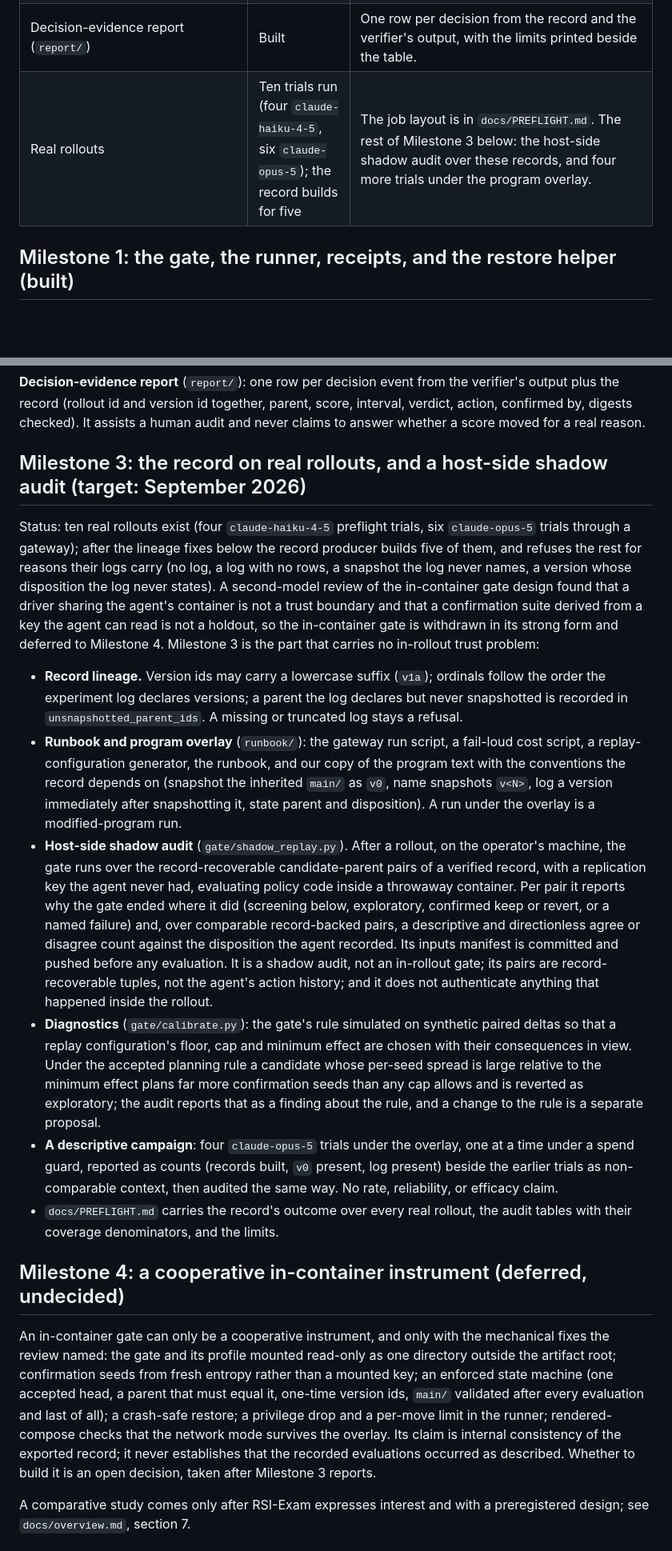
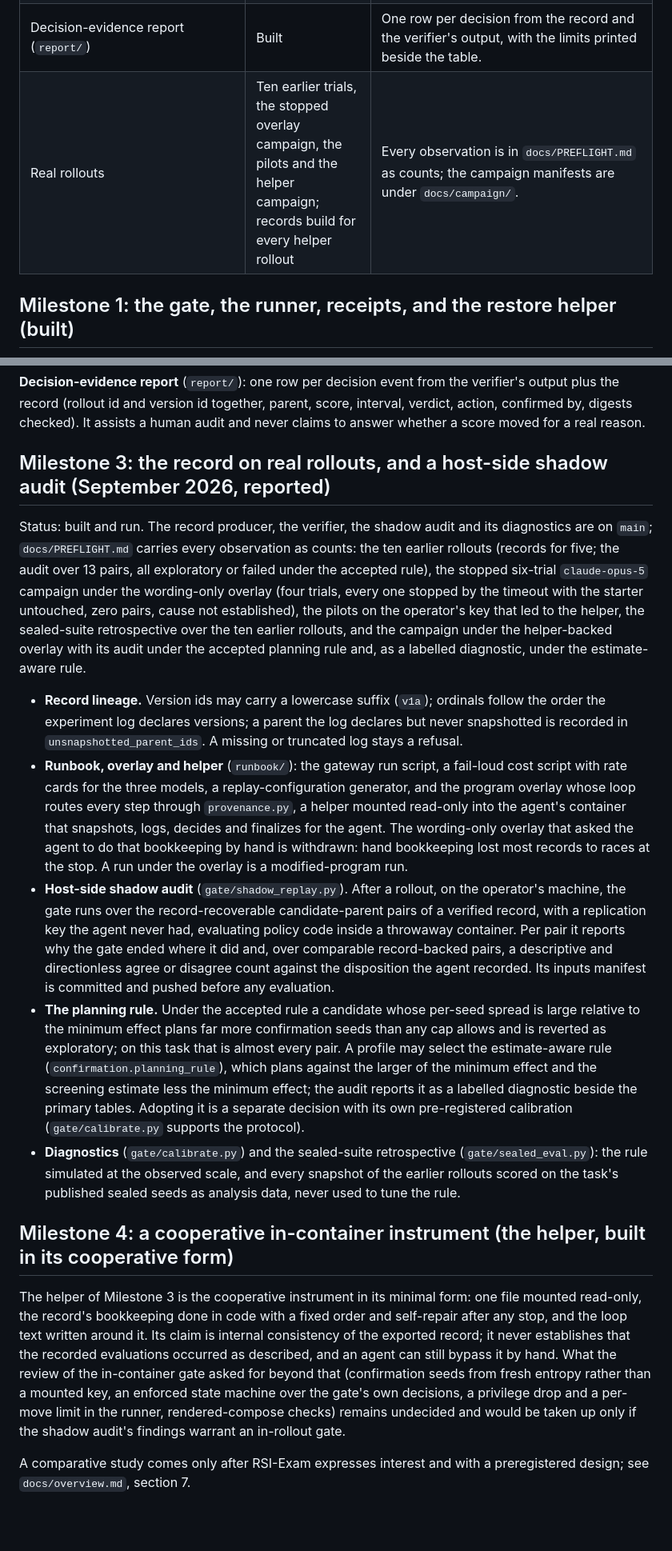
Before and after one commit to Thru-Echoes/rsi-exam-provenance, a Markdown page: docs/ROADMAP.md, 2 parts joined by grey strips. Shown at 80% size. Drawn GitHub-style; blank space fills up the shorter version.

Commit message:
docs(roadmap): Milestone 3 reported and Milestone 4 as the helper's cooperative form
Milestone 3 now describes what was built and run: the record and verifier
on real rollouts, the shadow audit with anchored manifests, the withdrawn
wording-only overlay and the helper that replaced it, the planning-rule
option and the sealed-suite retrospective, all reported as counts in
docs/PREFLIGHT.md. Milestone 4 names the helper as the cooperative
instrument in its minimal form and lists what beyond it remains undecided.
The runbook notes the generator's planning-rule flag.

```diff
--- a/docs/ROADMAP.md
+++ b/docs/ROADMAP.md
@@ -14,7 +14,7 @@ one branch and pull request per task, tests and pyright clean before every push.
 | TRACE converter (`gate/trace_from_decisions.py`) | Built, 17 tests | Re-checks every contract rule, including the gated ones, and carries the gated fields as extras. Output validates under the TRACE 0.5.1 typed models and schema and round-trips with every producer key preserved. |
 | ProofPress import | Verified on fixture data against `main` | The evidence adapter accepts the 0.5.1 document, keeps four fields, refuses a malformed interval and an unpinned version, and is idempotent (`docs/RUN_REPORT.md`). |
 | Decision-evidence report (`report/`) | Built | One row per decision from the record and the verifier's output, with the limits printed beside the table. |
-| Real rollouts | Ten trials run (four `claude-haiku-4-5`, six `claude-opus-5`); the record builds for five | The job layout is in `docs/PREFLIGHT.md`. The rest of Milestone 3 below: the host-side shadow audit over these records, and four more trials under the program overlay. |
+| Real rollouts | Ten earlier trials, the stopped overlay campaign, the pilots and the helper campaign; records build for every helper rollout | Every observation is in `docs/PREFLIGHT.md` as counts; the campaign manifests are under `docs/campaign/`. |
 
 ## Milestone 1: the gate, the runner, receipts, and the restore helper (built)
 
@@ -88,57 +88,53 @@ plus the record (rollout id and version id together, parent, score, interval, ve
 confirmed by, digests checked). It assists a human audit and never claims to answer whether a
 score moved for a real reason.
 
-## Milestone 3: the record on real rollouts, and a host-side shadow audit (target: September 2026)
+## Milestone 3: the record on real rollouts, and a host-side shadow audit (September 2026, reported)
 
-Status: ten real rollouts exist (four `claude-haiku-4-5` preflight trials, six `claude-opus-5`
-trials through a gateway); after the lineage fixes below the record producer builds five of them,
-and refuses the rest for reasons their logs carry (no log, a log with no rows, a snapshot the log
-never names, a version whose disposition the log never states). A second-model review of the
-in-container gate design found that a driver sharing the agent's container is not a trust boundary
-and that a confirmation suite derived from a key the agent can read is not a holdout, so the
-in-container gate is withdrawn in its strong form and deferred to Milestone 4. Milestone 3 is the
-part that carries no in-rollout trust problem:
+Status: built and run. The record producer, the verifier, the shadow audit and its diagnostics
+are on `main`; `docs/PREFLIGHT.md` carries every observation as counts: the ten earlier rollouts
+(records for five; the audit over 13 pairs, all exploratory or failed under the accepted rule),
+the stopped six-trial `claude-opus-5` campaign under the wording-only overlay (four trials, every
+one stopped by the timeout with the starter untouched, zero pairs, cause not established), the
+pilots on the operator's key that led to the helper, the sealed-suite retrospective over the ten
+earlier rollouts, and the campaign under the helper-backed overlay with its audit under the
+accepted planning rule and, as a labelled diagnostic, under the estimate-aware rule.
 
 - **Record lineage.** Version ids may carry a lowercase suffix (`v1a`); ordinals follow the order
   the experiment log declares versions; a parent the log declares but never snapshotted is recorded
   in `unsnapshotted_parent_ids`. A missing or truncated log stays a refusal.
-- **Runbook and program overlay** (`runbook/`): the gateway run script, a fail-loud cost script, a
-  replay-configuration generator, the runbook, and our copy of the program text with the
-  conventions the record depends on (snapshot the inherited `main/` as `v0`, name snapshots
-  `v<N>`, log a version immediately after snapshotting it, state parent and disposition). A run
-  under the overlay is a modified-program run.
+- **Runbook, overlay and helper** (`runbook/`): the gateway run script, a fail-loud cost script
+  with rate cards for the three models, a replay-configuration generator, and the program overlay
+  whose loop routes every step through `provenance.py`, a helper mounted read-only into the
+  agent's container that snapshots, logs, decides and finalizes for the agent. The wording-only
+  overlay that asked the agent to do that bookkeeping by hand is withdrawn: hand bookkeeping lost
+  most records to races at the stop. A run under the overlay is a modified-program run.
 - **Host-side shadow audit** (`gate/shadow_replay.py`). After a rollout, on the operator's machine,
   the gate runs over the record-recoverable candidate-parent pairs of a verified record, with a
   replication key the agent never had, evaluating policy code inside a throwaway container. Per
-  pair it reports why the gate ended where it did (screening below, exploratory, confirmed keep or
-  revert, or a named failure) and, over comparable record-backed pairs, a descriptive and
-  directionless agree or disagree count against the disposition the agent recorded. Its inputs
-  manifest is committed and pushed before any evaluation. It is a shadow audit, not an in-rollout
-  gate; its pairs are record-recoverable tuples, not the agent's action history; and it does not
-  authenticate anything that happened inside the rollout.
-- **Diagnostics** (`gate/calibrate.py`): the gate's rule simulated on synthetic paired deltas so
-  that a replay configuration's floor, cap and minimum effect are chosen with their consequences in
-  view. Under the accepted planning rule a candidate whose per-seed spread is large relative to the
-  minimum effect plans far more confirmation seeds than any cap allows and is reverted as
-  exploratory; the audit reports that as a finding about the rule, and a change to the rule is a
-  separate proposal.
-- **A descriptive campaign**: four `claude-opus-5` trials under the overlay, one at a time under a
-  spend guard, reported as counts (records built, `v0` present, log present) beside the earlier
-  trials as non-comparable context, then audited the same way. No rate, reliability, or efficacy
-  claim.
-- `docs/PREFLIGHT.md` carries the record's outcome over every real rollout, the audit tables with
-  their coverage denominators, and the limits.
+  pair it reports why the gate ended where it did and, over comparable record-backed pairs, a
+  descriptive and directionless agree or disagree count against the disposition the agent recorded.
+  Its inputs manifest is committed and pushed before any evaluation.
+- **The planning rule.** Under the accepted rule a candidate whose per-seed spread is large
+  relative to the minimum effect plans far more confirmation seeds than any cap allows and is
+  reverted as exploratory; on this task that is almost every pair. A profile may select the
+  estimate-aware rule (`confirmation.planning_rule`), which plans against the larger of the minimum
+  effect and the screening estimate less the minimum effect; the audit reports it as a labelled
+  diagnostic beside the primary tables. Adopting it is a separate decision with its own
+  pre-registered calibration (`gate/calibrate.py` supports the protocol).
+- **Diagnostics** (`gate/calibrate.py`) and the sealed-suite retrospective (`gate/sealed_eval.py`):
+  the rule simulated at the observed scale, and every snapshot of the earlier rollouts scored on the
+  task's published sealed seeds as analysis data, never used to tune the rule.
 
-## Milestone 4: a cooperative in-container instrument (deferred, undecided)
+## Milestone 4: a cooperative in-container instrument (the helper, built in its cooperative form)
 
-An in-container gate can only be a cooperative instrument, and only with the mechanical fixes the
-review named: the gate and its profile mounted read-only as one directory outside the artifact
-root; confirmation seeds from fresh entropy rather than a mounted key; an enforced state machine
-(one accepted head, a parent that must equal it, one-time version ids, `main/` validated after
-every evaluation and last of all); a crash-safe restore; a privilege drop and a per-move limit in
-the runner; rendered-compose checks that the network mode survives the overlay. Its claim is
-internal consistency of the exported record; it never establishes that the recorded evaluations
-occurred as described. Whether to build it is an open decision, taken after Milestone 3 reports.
+The helper of Milestone 3 is the cooperative instrument in its minimal form: one file mounted
+read-only, the record's bookkeeping done in code with a fixed order and self-repair after any
+stop, and the loop text written around it. Its claim is internal consistency of the exported
+record; it never establishes that the recorded evaluations occurred as described, and an agent can
+still bypass it by hand. What the review of the in-container gate asked for beyond that (confirmation
+seeds from fresh entropy rather than a mounted key, an enforced state machine over the gate's own
+decisions, a privilege drop and a per-move limit in the runner, rendered-compose checks) remains
+undecided and would be taken up only if the shadow audit's findings warrant an in-rollout gate.
 
 A comparative study comes only after RSI-Exam expresses interest and with a preregistered
 design; see `docs/overview.md`, section 7.
```
Also changed, not shown: runbook/README.md (+4 -0 lines).
